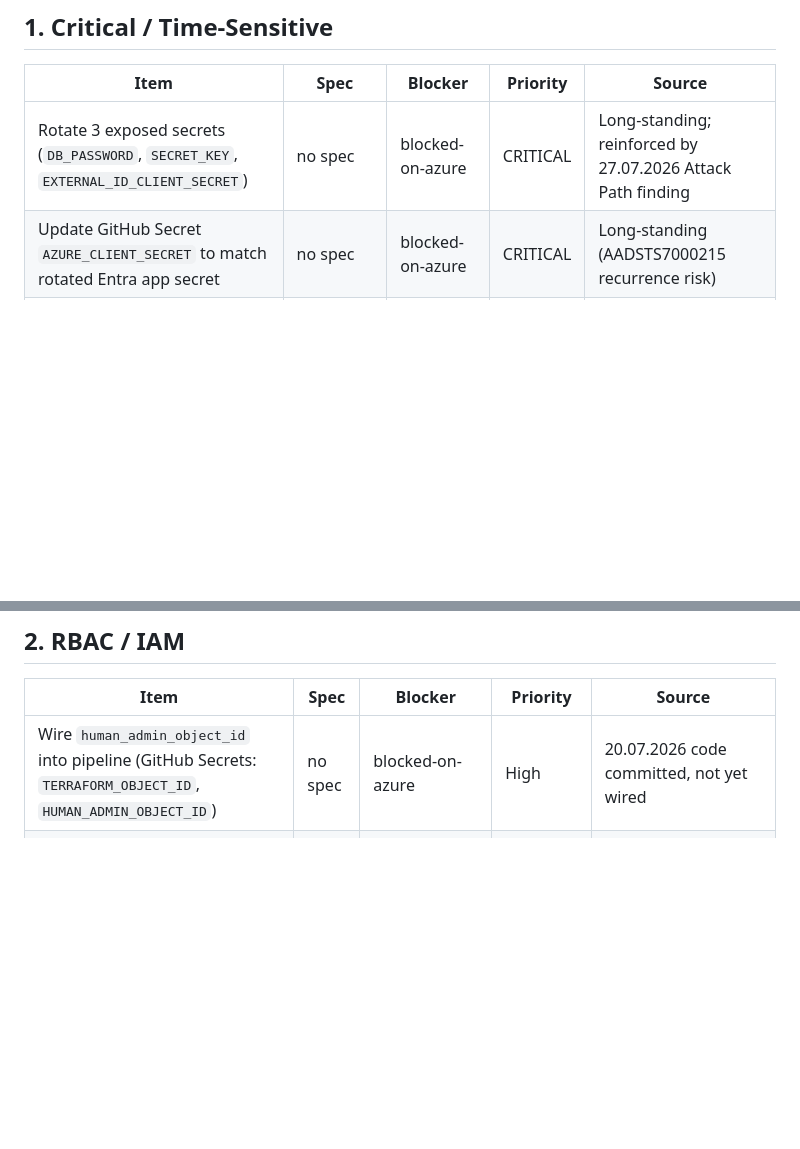
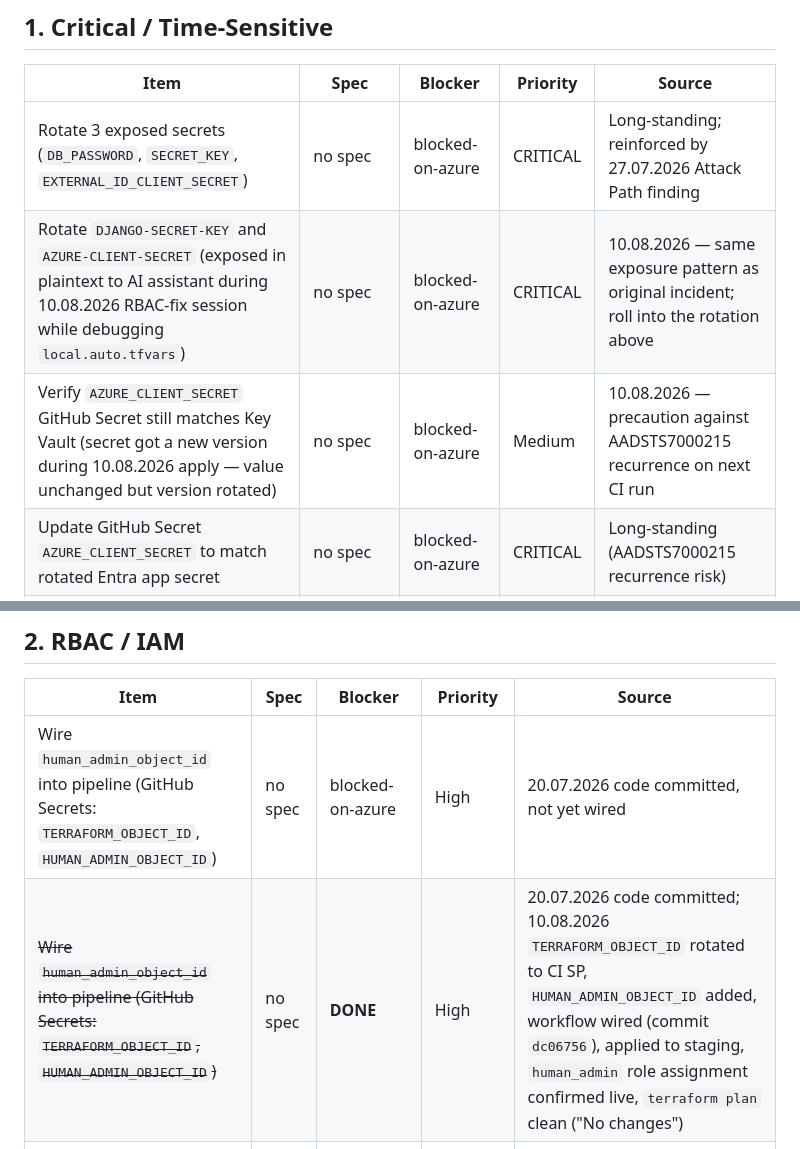
Before and after one commit to Python-Development-Lab/django-azure-app, a Markdown page: docs/backlog-status.md, 2 parts joined by grey strips. Drawn GitHub-style; blank space fills up the shorter version.

Commit message:
docs: close RBAC wiring backlog item, add secret-rotation follow-ups from 10.08 session

```diff
--- a/docs/backlog-status.md
+++ b/docs/backlog-status.md
@@ -14,6 +14,8 @@
 | Item | Spec | Blocker | Priority | Source |
 |---|---|---|---|---|
 | Rotate 3 exposed secrets (`DB_PASSWORD`, `SECRET_KEY`, `EXTERNAL_ID_CLIENT_SECRET`) | no spec | blocked-on-azure | CRITICAL | Long-standing; reinforced by 27.07.2026 Attack Path finding |
+| Rotate `DJANGO-SECRET-KEY` and `AZURE-CLIENT-SECRET` (exposed in plaintext to AI assistant during 10.08.2026 RBAC-fix session while debugging `local.auto.tfvars`) | no spec | blocked-on-azure | CRITICAL | 10.08.2026 — same exposure pattern as original incident; roll into the rotation above |
+| Verify `AZURE_CLIENT_SECRET` GitHub Secret still matches Key Vault (secret got a new version during 10.08.2026 apply — value unchanged but version rotated) | no spec | blocked-on-azure | Medium | 10.08.2026 — precaution against AADSTS7000215 recurrence on next CI run |
 | Update GitHub Secret `AZURE_CLIENT_SECRET` to match rotated Entra app secret | no spec | blocked-on-azure | CRITICAL | Long-standing (AADSTS7000215 recurrence risk) |
 | Update outdated `cryptography` package (closes Critical Attack Path entry point) | no spec | blocked-on-azure | CRITICAL | 27.07.2026 — confirmed root cause of Critical Defender Attack Path `c81dcadc-7b9c-3066-79cc-74be12d8b64f` |
 | Fix Terraform state lock / `Terraform Apply` CI failure | no spec | blocked-on-azure | CRITICAL | 28.07.2026 — pipeline failing, likely tied to billing read-only period |
@@ -24,6 +26,7 @@
 | Item | Spec | Blocker | Priority | Source |
 |---|---|---|---|---|
 | Wire `human_admin_object_id` into pipeline (GitHub Secrets: `TERRAFORM_OBJECT_ID`, `HUMAN_ADMIN_OBJECT_ID`) | no spec | blocked-on-azure | High | 20.07.2026 code committed, not yet wired |
+| ~~Wire `human_admin_object_id` into pipeline (GitHub Secrets: `TERRAFORM_OBJECT_ID`, `HUMAN_ADMIN_OBJECT_ID`)~~ | no spec | **DONE** | High | 20.07.2026 code committed; 10.08.2026 `TERRAFORM_OBJECT_ID` rotated to CI SP, `HUMAN_ADMIN_OBJECT_ID` added, workflow wired (commit `dc06756`), applied to staging, `human_admin` role assignment confirmed live, `terraform plan` clean ("No changes") |
 | Scope down `django-azure-sp` role assignments (subscription → resource-group scope) | no spec | blocked-on-azure | High | 25.07.2026 finding, corroborated 27.07.2026 by CSPM export |
 | Evaluate ABAC conditions narrowing `User Access Administrator` grants | no spec | blocked-on-azure | Medium | 25.07.2026 |
 | Managed Identity as Federated Identity Credential (cross-tenant Graph API access) | no spec | blocked-on-azure | Low (not yet needed) | 24.07.2026, extends OIDC migration scope |
```
